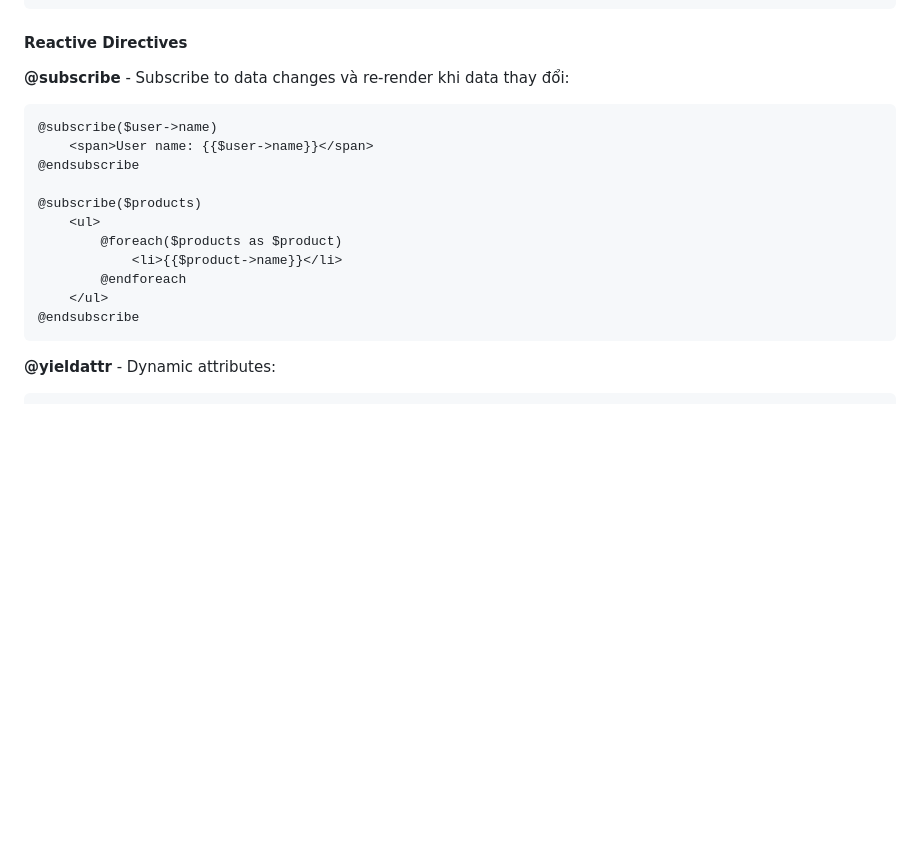
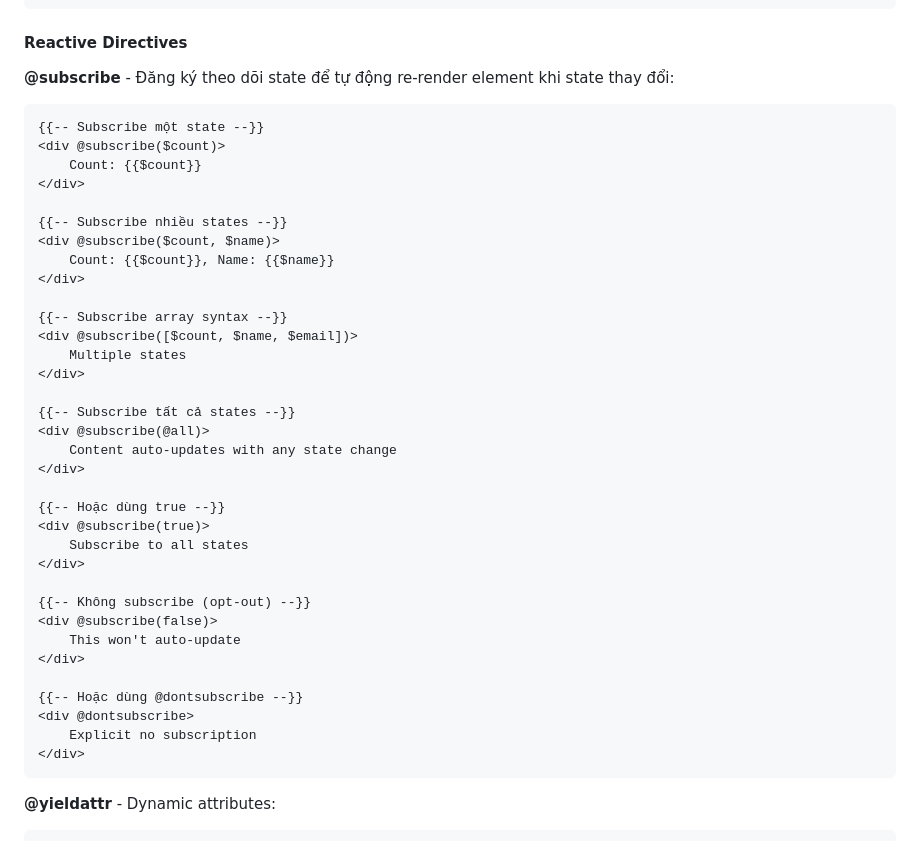
Before and after one commit to onelaravel/onelaravel, a Markdown page: README.md, the part around one of its changes. GitHub-like rendering; blank space fills up the shorter version.

Commit message:
docs: sửa lại @subscribe directive và thêm Declaration Directives (@vars, @let, @const)

````diff
--- a/README.md
+++ b/README.md
@@ -249,19 +284,42 @@ Xử lý các sự kiện DOM với syntax: `@event(handler(...))`
 
 #### Reactive Directives
 
-**@subscribe** - Subscribe to data changes và re-render khi data thay đổi:
+**@subscribe** - Đăng ký theo dõi state để tự động re-render element khi state thay đổi:
 ```blade
-@subscribe($user->name)
-    <span>User name: {{$user->name}}</span>
-@endsubscribe
+{{-- Subscribe một state --}}
+<div @subscribe($count)>
+    Count: {{$count}}
+</div>
 
-@subscribe($products)
-    <ul>
-        @foreach($products as $product)
-            <li>{{$product->name}}</li>
-        @endforeach
-    </ul>
-@endsubscribe
+{{-- Subscribe nhiều states --}}
+<div @subscribe($count, $name)>
+    Count: {{$count}}, Name: {{$name}}
+</div>
+
+{{-- Subscribe array syntax --}}
+<div @subscribe([$count, $name, $email])>
+    Multiple states
+</div>
+
+{{-- Subscribe tất cả states --}}
+<div @subscribe(@all)>
+    Content auto-updates with any state change
+</div>
+
+{{-- Hoặc dùng true --}}
+<div @subscribe(true)>
+    Subscribe to all states
+</div>
+
+{{-- Không subscribe (opt-out) --}}
+<div @subscribe(false)>
+    This won't auto-update
+</div>
+
+{{-- Hoặc dùng @dontsubscribe --}}
+<div @dontsubscribe>
+    Explicit no subscription
+</div>
 ```
 
 **@yieldattr** - Dynamic attributes:
````
Also changed, not shown: other parts of README.md (+35 -0 lines).
